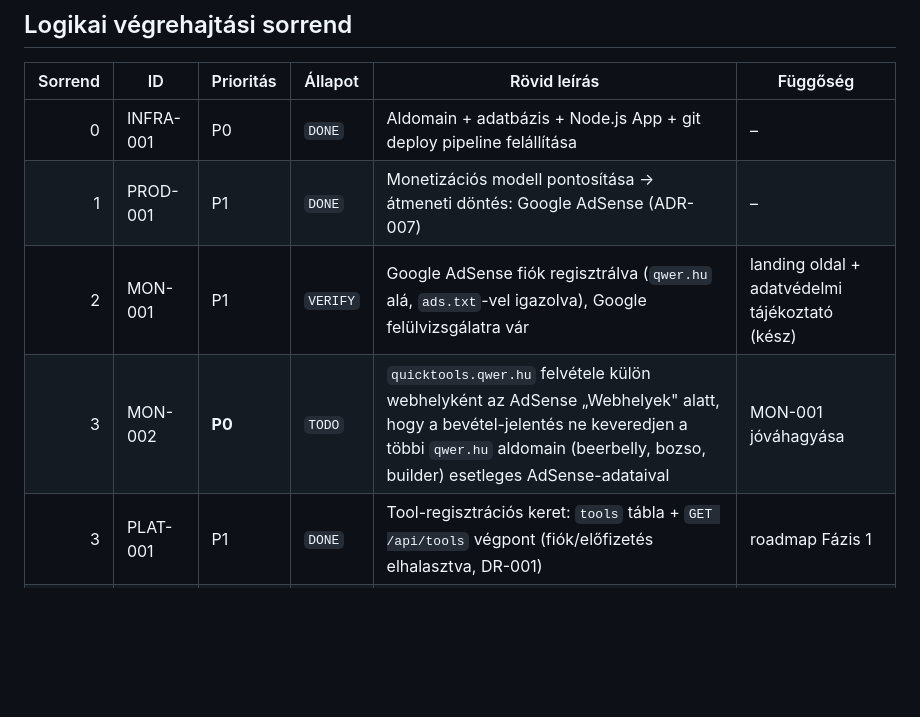
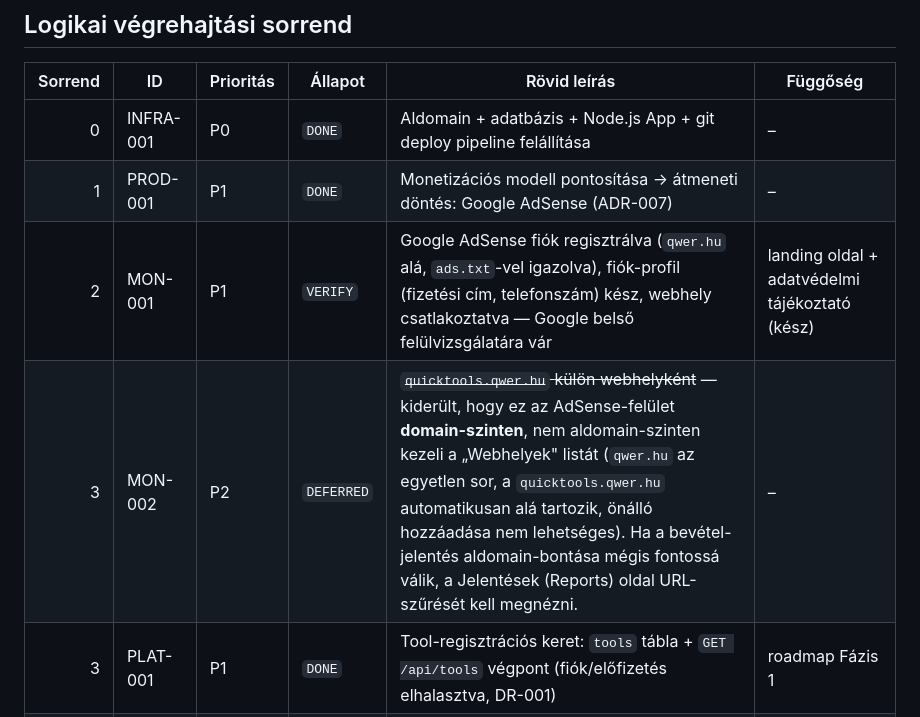
Before and after one commit to szablac/quicktools-app, a Markdown page: docs/10_BACKLOG.md, the part around the change. Rendered like a GitHub page; blank space fills up the shorter version.

Commit message:
docs: AdSense fiók-profil kész (MON-001), MON-002 elhalasztva (domain-szintű webhely-kezelés)

```diff
--- a/docs/10_BACKLOG.md
+++ b/docs/10_BACKLOG.md
@@ -24,8 +24,8 @@
 |---:|---|---|---|---|---|
 | 0 | INFRA-001 | P0 | `DONE` | Aldomain + adatbázis + Node.js App + git deploy pipeline felállítása | – |
 | 1 | PROD-001 | P1 | `DONE` | Monetizációs modell pontosítása → átmeneti döntés: Google AdSense (ADR-007) | – |
-| 2 | MON-001 | P1 | `VERIFY` | Google AdSense fiók regisztrálva (`qwer.hu` alá, `ads.txt`-vel igazolva), Google felülvizsgálatra vár | landing oldal + adatvédelmi tájékoztató (kész) |
-| 3 | MON-002 | **P0** | `TODO` | `quicktools.qwer.hu` felvétele külön webhelyként az AdSense „Webhelyek" alatt, hogy a bevétel-jelentés ne keveredjen a többi `qwer.hu` aldomain (beerbelly, bozso, builder) esetleges AdSense-adataival | MON-001 jóváhagyása |
+| 2 | MON-001 | P1 | `VERIFY` | Google AdSense fiók regisztrálva (`qwer.hu` alá, `ads.txt`-vel igazolva), fiók-profil (fizetési cím, telefonszám) kész, webhely csatlakoztatva — Google belső felülvizsgálatára vár | landing oldal + adatvédelmi tájékoztató (kész) |
+| 3 | MON-002 | P2 | `DEFERRED` | ~~`quicktools.qwer.hu` külön webhelyként~~ — kiderült, hogy ez az AdSense-felület **domain-szinten**, nem aldomain-szinten kezeli a „Webhelyek" listát (`qwer.hu` az egyetlen sor, a `quicktools.qwer.hu` automatikusan alá tartozik, önálló hozzáadása nem lehetséges). Ha a bevétel-jelentés aldomain-bontása mégis fontossá válik, a Jelentések (Reports) oldal URL-szűrését kell megnézni. | – |
 | 3 | PLAT-001 | P1 | `DONE` | Tool-regisztrációs keret: `tools` tábla + `GET /api/tools` végpont (fiók/előfizetés elhalasztva, DR-001) | roadmap Fázis 1 |
 | 4 | TOOL-001 | P2 | `DONE` | Favicon Generator megvalósítva (backend + HU/EN frontend), élesben ellenőrizve (feltöltés → ZIP-letöltés működik) | PLAT-001 (kész) |
 | 5 | OPS-001 | P2 | `TODO` | Statikus tartalom (HTML/JS) cache-frissülési stratégia: az Apache-szintű `max-age=172800` alapértelmezés miatt visszatérő látogatóknál akár 2 napig elmaradhat egy frissülés | – |
```
Also changed, not shown: ACTIVE_TASK.md (+1 -1 lines).
